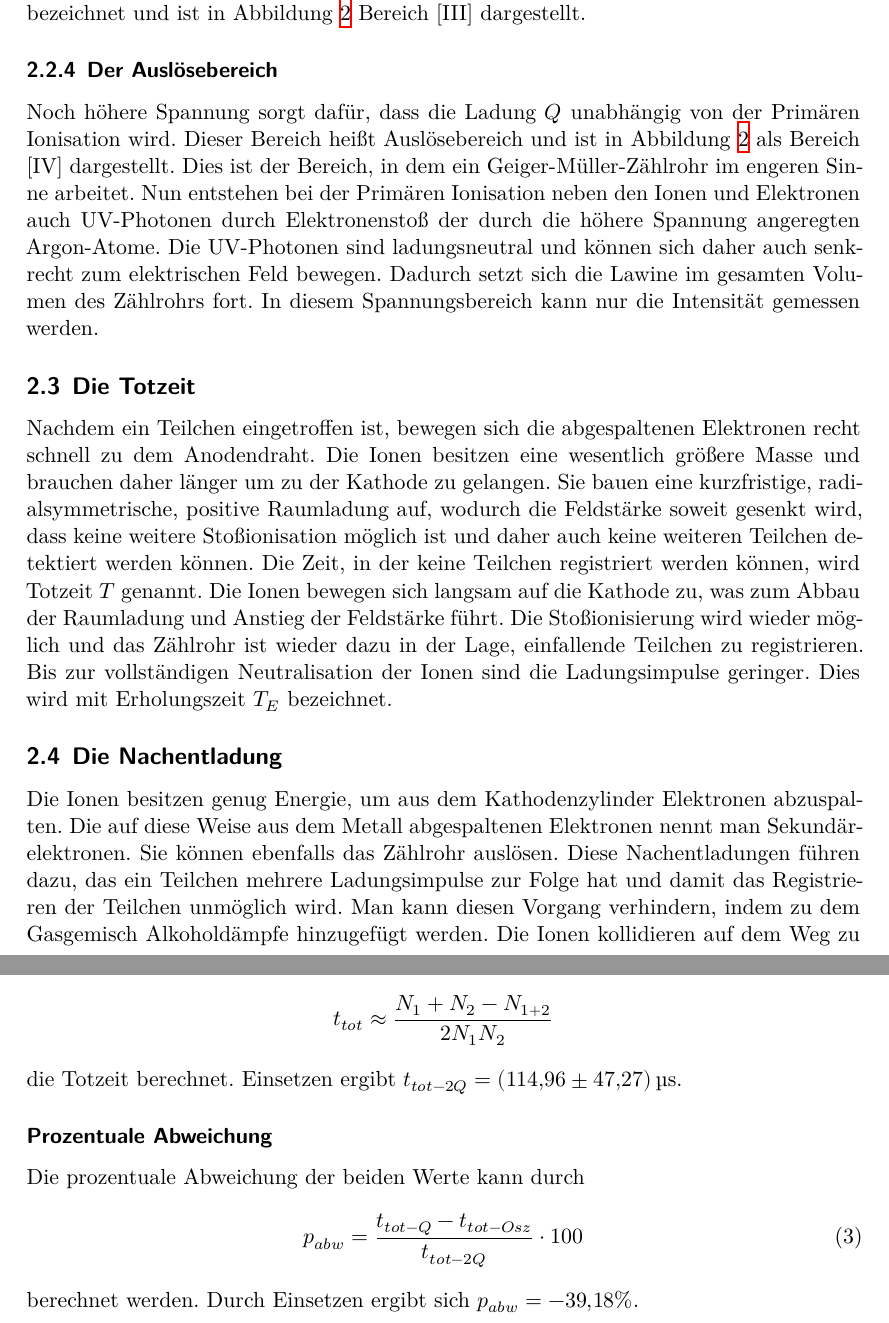
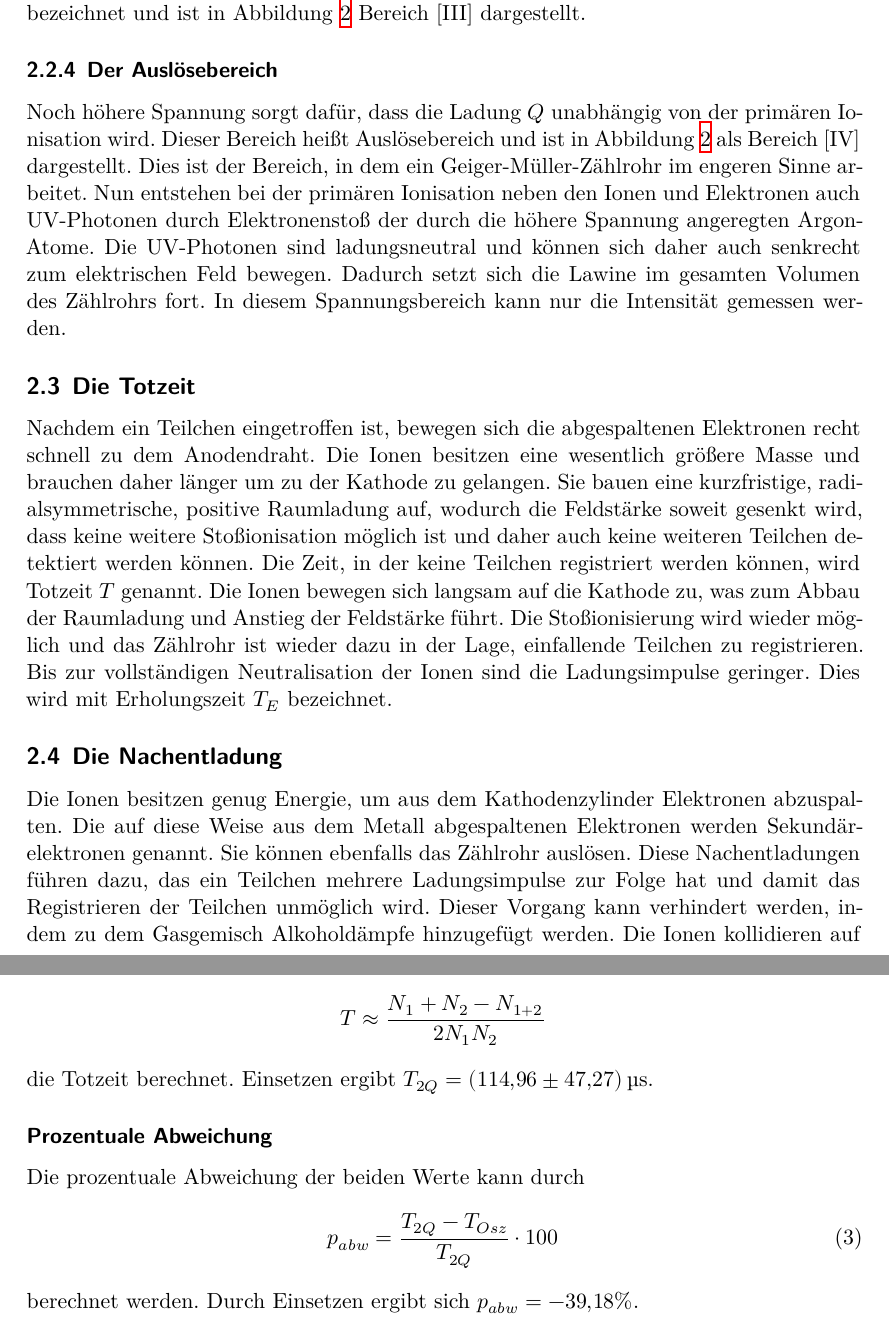
Before and after one commit to chris-topher6/Anfaenger-Praktikum, a LaTeX document (V703/main.tex, which reads V703/content/auswertung.tex, V703/content/theorie.tex): two parts of pages 5 and 11 of 15, joined at a grey line, cut so that both start at the same text. Compiled offline with XeLaTeX.

Commit message:
Jagt nach Rechschreibfehlern

```diff
--- a/V703/content/auswertung.tex
+++ b/V703/content/auswertung.tex
@@ -145,13 +145,13 @@ berechnet.
         \end{align*}
         aufgenommenen \cite{AP02}. Nun wird durch
         \begin{equation*}
-            t_{tot}\approx \frac{N_1+N_2-N_{1+2}}{2N_1N_2}
+            T\approx \frac{N_1+N_2-N_{1+2}}{2N_1N_2}
         \end{equation*}
-        die Totzeit berechnet. Einsetzen ergibt $t_{tot-2Q}=\SI{114.96 \pm 47.27}{\micro\second}$.
+        die Totzeit berechnet. Einsetzen ergibt $T_{2Q}=\SI{114.96 \pm 47.27}{\micro\second}$.
 \subsubsection*{Prozentuale Abweichung}
 Die prozentuale Abweichung der beiden Werte kann durch
 \begin{equation}
-    p_{abw}=\frac{t_{tot-Q}-t_{tot-Osz}}{t_{tot-2Q}}\cdot 100
+    p_{abw}=\frac{T_{2Q}-T_{Osz}}{T_{2Q}}\cdot 100
 \end{equation}
 berechnet werden. Durch Einsetzen ergibt sich $p_{abw}=\num{-39.18}\%$.
 
--- a/V703/content/theorie.tex
+++ b/V703/content/theorie.tex
@@ -52,10 +52,10 @@
       Proportionalitätszählrohr bezeichnet und ist in Abbildung \ref{fig:aufbau2} Bereich [III]
       dargestellt.
     \subsubsection{Der Auslösebereich}
-      Noch höhere Spannung sorgt dafür, dass die Ladung $Q$ unabhängig von der Primären Ionisation
+      Noch höhere Spannung sorgt dafür, dass die Ladung $Q$ unabhängig von der primären Ionisation
       wird. Dieser Bereich heißt Auslösebereich und ist in Abbildung \ref{fig:aufbau2} als Bereich
       [IV] dargestellt. Dies ist der Bereich, in dem ein Geiger-Müller-Zählrohr im engeren Sinne
-      arbeitet. Nun entstehen bei der Primären Ionisation neben den Ionen und Elektronen auch
+      arbeitet. Nun entstehen bei der primären Ionisation neben den Ionen und Elektronen auch
       UV-Photonen durch Elektronenstoß der durch die höhere Spannung angeregten Argon-Atome. Die
       UV-Photonen sind ladungsneutral und können sich daher auch senkrecht zum elektrischen Feld
       bewegen. Dadurch setzt sich die Lawine im gesamten Volumen des Zählrohrs fort. In diesem
@@ -73,8 +73,8 @@
     Dies wird mit Erholungszeit $T_{E}$ bezeichnet.
   \subsection{Die Nachentladung}
     Die Ionen besitzen genug Energie, um aus dem Kathodenzylinder Elektronen abzuspalten. Die auf
-    diese Weise aus dem Metall abgespaltenen Elektronen nennt man Sekundärelektronen. Sie können
+    diese Weise aus dem Metall abgespaltenen Elektronen werden Sekundärelektronen genannt. Sie können
     ebenfalls das Zählrohr auslösen. Diese Nachentladungen führen dazu, das ein Teilchen mehrere
-    Ladungsimpulse zur Folge hat und damit das Registrieren der Teilchen unmöglich wird. Man kann
-    diesen Vorgang verhindern, indem zu dem Gasgemisch Alkoholdämpfe hinzugefügt werden. Die Ionen
+    Ladungsimpulse zur Folge hat und damit das Registrieren der Teilchen unmöglich wird. Dieser
+    Vorgang kann verhindert werden, indem zu dem Gasgemisch Alkoholdämpfe hinzugefügt werden. Die Ionen
     kollidieren auf dem Weg zu der Kathodenwand mit den Alkoholmolekülen und werden von den Edelgasen
```
Also changed, not shown: V703/content/diskussion.tex (+5 -5 lines), V703/content/auswertung.tex (2 more changed lines), V703/content/theorie.tex (10 more changed lines).
